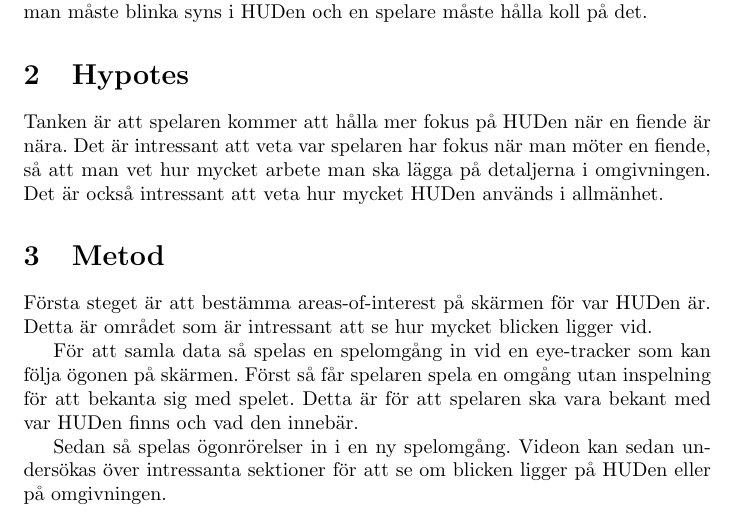
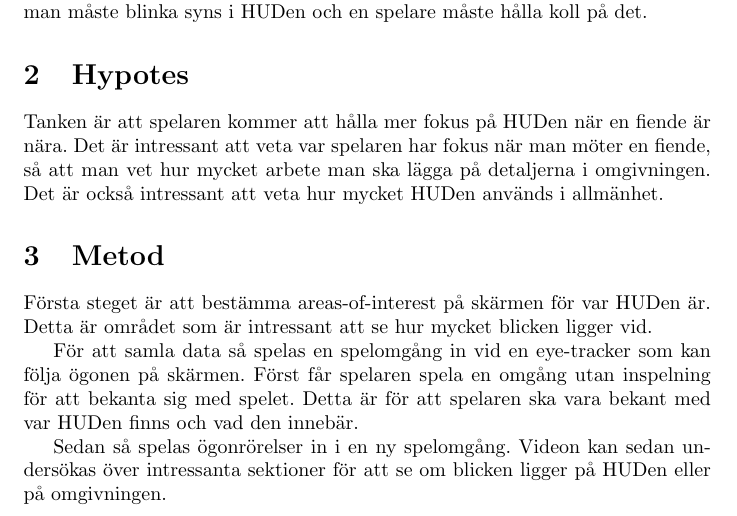
Before and after one commit to rarosu/ass5, a LaTeX problem sheet (assignment-5.tex): part of page 1 of 2, cut so that both start at the same text. Compiled offline with pdfLaTeX.

Commit message:
Updated reference to .bib file and minor changes

```diff
--- a/assignment-5.tex
+++ b/assignment-5.tex
@@ -27,7 +27,7 @@ Tanken är att spelaren kommer att hålla mer fokus på HUDen när en fiende är
 \section{Metod}
 Första steget är att bestämma areas-of-interest på skärmen för var HUDen är. Detta är området som är intressant att se hur mycket blicken ligger vid.
 
-För att samla data så spelas en spelomgång in vid en eye-tracker som kan följa ögonen på skärmen. Först så får spelaren spela en omgång utan inspelning för att bekanta sig med spelet. Detta är för att spelaren ska vara bekant med var HUDen finns och vad den innebär.
+För att samla data så spelas en spelomgång in vid en eye-tracker som kan följa ögonen på skärmen. Först får spelaren spela en omgång utan inspelning för att bekanta sig med spelet. Detta är för att spelaren ska vara bekant med var HUDen finns och vad den innebär.
 
 Sedan så spelas ögonrörelser in i en ny spelomgång. Videon kan sedan undersökas över intressanta sektioner för att se om blicken ligger på HUDen eller på omgivningen.
 
```
Also changed, not shown: assignment-5.tex (2 more changed lines).
